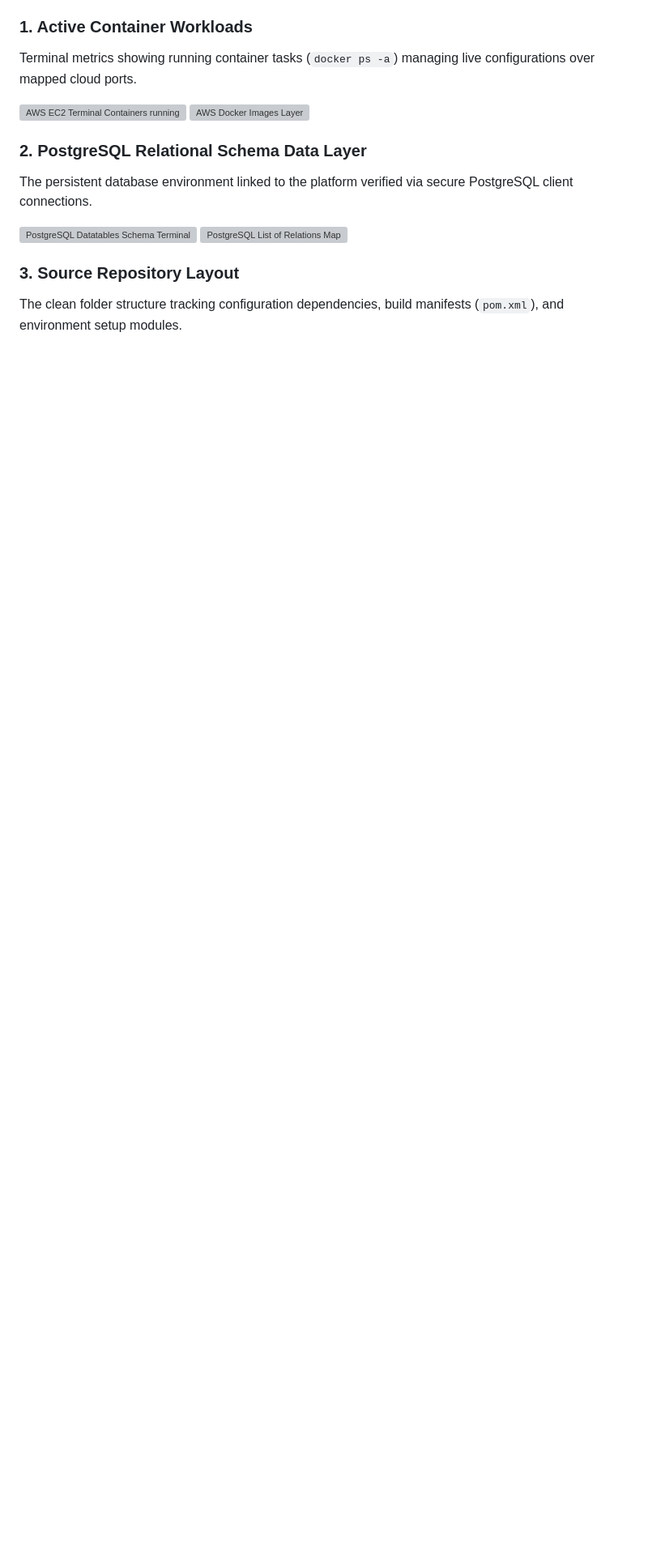
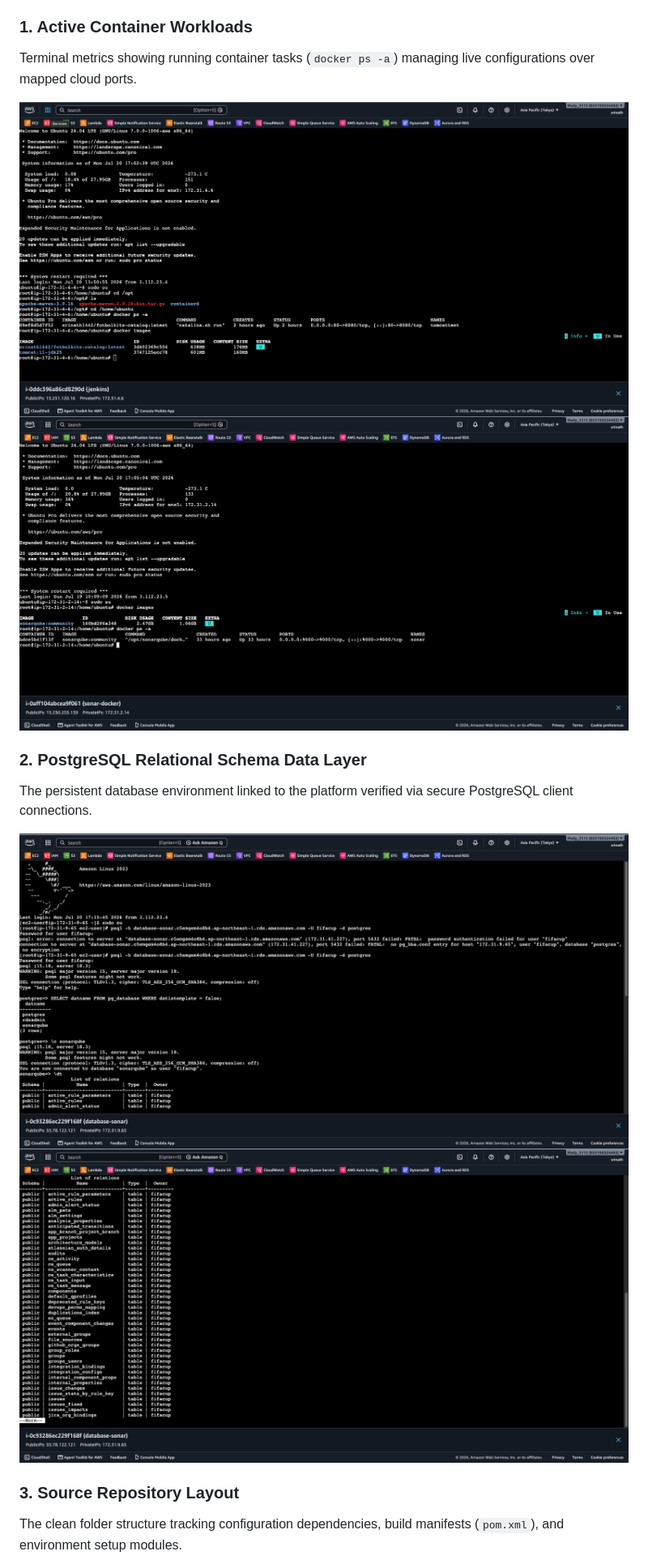
Before and after one commit to srinathr1442/worldcup, a Markdown page: README.md, the part around one of its changes. Shown at 81% size. Rendered like a GitHub page; blank space fills up the shorter version; grey boxes are pictures that could not be loaded.

```diff
--- a/README.md
+++ b/README.md
@@ -65,14 +65,14 @@ The application runs directly on an **AWS Ubuntu Linux Instance**, serving isola
 ### 1. Active Container Workloads
 Terminal metrics showing running container tasks (`docker ps -a`) managing live configurations over mapped cloud ports.
 
-![AWS EC2 Terminal Containers running](images/Screenshot%202026-07-20%20at%2010.59.48%20PM_2.png)
-![AWS Docker Images Layer](images/Screenshot%202026-07-20%20at%2010.36.03%20PM_2.png)
+![AWS EC2 Terminal Containers running](images/docker-container.png)
+![AWS Docker Images Layer](images/docker-image.png)
 
 ### 2. PostgreSQL Relational Schema Data Layer
 The persistent database environment linked to the platform verified via secure PostgreSQL client connections.
 
-![PostgreSQL Datatables Schema Terminal](images/Screenshot%202026-07-20%20at%2010.56.58%20PM_2.png)
-![PostgreSQL List of Relations Map](images/Screenshot%202026-07-20%20at%2010.57.13%20PM_2.png)
+![PostgreSQL Datatables Schema Terminal](images/data-table.png)
+![PostgreSQL List of Relations Map](images/postgresql-list.png)
 
 ### 3. Source Repository Layout
 The clean folder structure tracking configuration dependencies, build manifests (`pom.xml`), and environment setup modules.
```
Also changed, not shown: other parts of README.md (+4 -4 lines).
